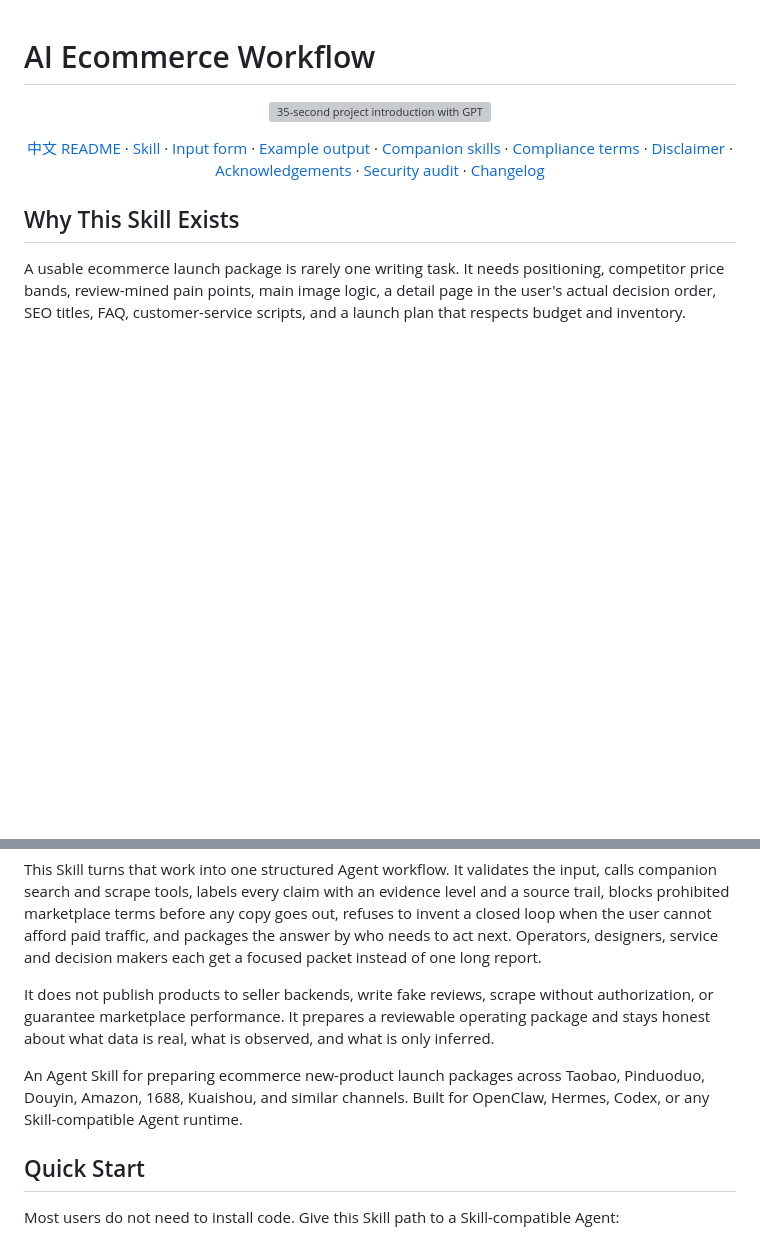
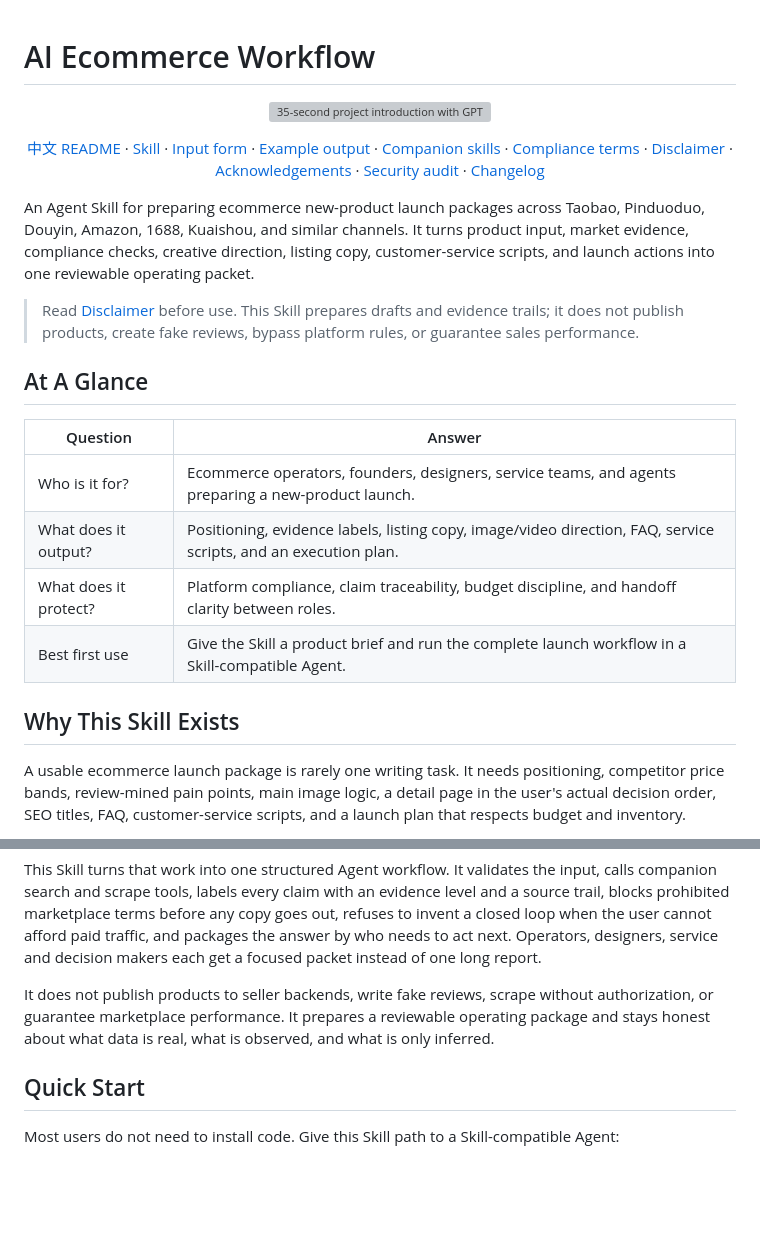
Before and after one commit to mianbaofang/ai-ecommerce-workflow, a Markdown page: README.md, 2 parts joined by grey strips. Drawn GitHub-style; blank space fills up the shorter version; grey boxes are pictures that could not be loaded.

Commit message:
docs: align README launch layout

```diff
--- a/README.md
+++ b/README.md
@@ -28,6 +28,19 @@
   <a href="CHANGELOG.md">Changelog</a>
 </p>
 
+An Agent Skill for preparing ecommerce new-product launch packages across Taobao, Pinduoduo, Douyin, Amazon, 1688, Kuaishou, and similar channels. It turns product input, market evidence, compliance checks, creative direction, listing copy, customer-service scripts, and launch actions into one reviewable operating packet.
+
+> Read [Disclaimer](DISCLAIMER.md) before use. This Skill prepares drafts and evidence trails; it does not publish products, create fake reviews, bypass platform rules, or guarantee sales performance.
+
+## At A Glance
+
+| Question | Answer |
+|---|---|
+| Who is it for? | Ecommerce operators, founders, designers, service teams, and agents preparing a new-product launch. |
+| What does it output? | Positioning, evidence labels, listing copy, image/video direction, FAQ, service scripts, and an execution plan. |
+| What does it protect? | Platform compliance, claim traceability, budget discipline, and handoff clarity between roles. |
+| Best first use | Give the Skill a product brief and run the complete launch workflow in a Skill-compatible Agent. |
+
 ## Why This Skill Exists
 
 A usable ecommerce launch package is rarely one writing task. It needs positioning, competitor price bands, review-mined pain points, main image logic, a detail page in the user's actual decision order, SEO titles, FAQ, customer-service scripts, and a launch plan that respects budget and inventory.
@@ -37,8 +50,6 @@ I built this Skill because watching a real team prepare a new product still take
 This Skill turns that work into one structured Agent workflow. It validates the input, calls companion search and scrape tools, labels every claim with an evidence level and a source trail, blocks prohibited marketplace terms before any copy goes out, refuses to invent a closed loop when the user cannot afford paid traffic, and packages the answer by who needs to act next. Operators, designers, service and decision makers each get a focused packet instead of one long report.
 
 It does not publish products to seller backends, write fake reviews, scrape without authorization, or guarantee marketplace performance. It prepares a reviewable operating package and stays honest about what data is real, what is observed, and what is only inferred.
-
-An Agent Skill for preparing ecommerce new-product launch packages across Taobao, Pinduoduo, Douyin, Amazon, 1688, Kuaishou, and similar channels. Built for OpenClaw, Hermes, Codex, or any Skill-compatible Agent runtime.
 
 ## Quick Start
 
```
Also changed, not shown: README.zh-CN.md (+14 -3 lines).
